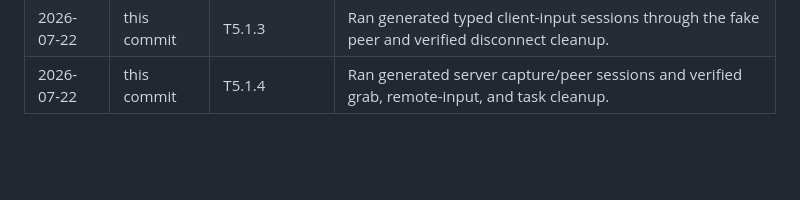
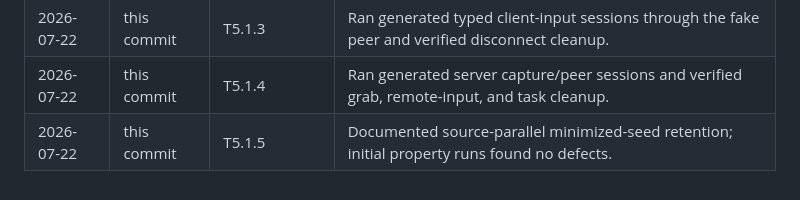
Before and after one commit to tapthaker/nexdesk, a Markdown page: docs/testability-plan.md, the part around one of its changes. Rendered like a GitHub page; blank space fills up the shorter version.

```diff
--- a/docs/testability-plan.md
+++ b/docs/testability-plan.md
@@ -450,3 +450,4 @@ The first complete client/server rigs must cover these release-blocking invarian
 | 2026-07-22 | this commit | T5.1.2 | Generated server transition sequences and enforced grab and held-input cleanup invariants. |
 | 2026-07-22 | this commit | T5.1.3 | Ran generated typed client-input sessions through the fake peer and verified disconnect cleanup. |
 | 2026-07-22 | this commit | T5.1.4 | Ran generated server capture/peer sessions and verified grab, remote-input, and task cleanup. |
+| 2026-07-22 | this commit | T5.1.5 | Documented source-parallel minimized-seed retention; initial property runs found no defects. |
```
Also changed, not shown: other parts of docs/testability-plan.md (+1 -1 lines), docs/testing.md (+2 -0 lines), proptest-regressions/README.md (added, +11 -0 lines).
